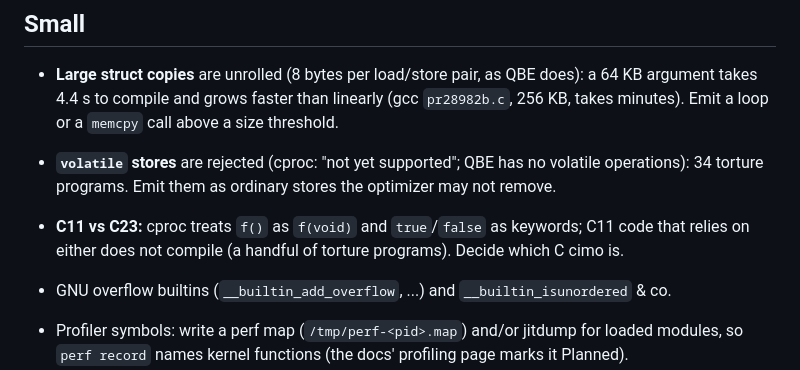
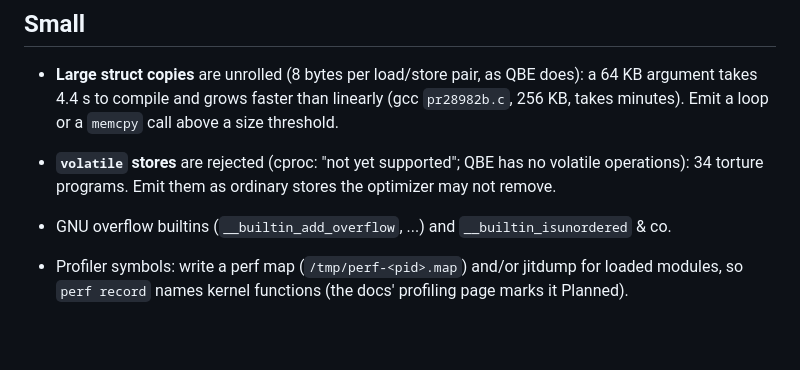
Before and after one commit to farizrahman4u/cimo, a Markdown page: TODO.md, the part around the change. Drawn GitHub-style; blank space fills up the shorter version.

Commit message:
Spec: C23 where C11 differs (f() is a prototype, true/false are keywords)

```diff
--- a/TODO.md
+++ b/TODO.md
@@ -46,8 +46,6 @@ Biggest first. `requirements.md` is the spec; this is the work queue.
   takes minutes). Emit a loop or a `memcpy` call above a size threshold.
 - **`volatile` stores** are rejected (cproc: "not yet supported"; QBE has no volatile
   operations): 34 torture programs. Emit them as ordinary stores the optimizer may not remove.
-- **C11 vs C23:** cproc treats `f()` as `f(void)` and `true`/`false` as keywords; C11 code that
-  relies on either does not compile (a handful of torture programs). Decide which C cimo is.
 - GNU overflow builtins (`__builtin_add_overflow`, ...) and `__builtin_isunordered` & co.
 
 - Profiler symbols: write a perf map (`/tmp/perf-<pid>.map`) and/or jitdump for loaded modules, so
```
Also changed, not shown: requirements.md (+3 -2 lines).
